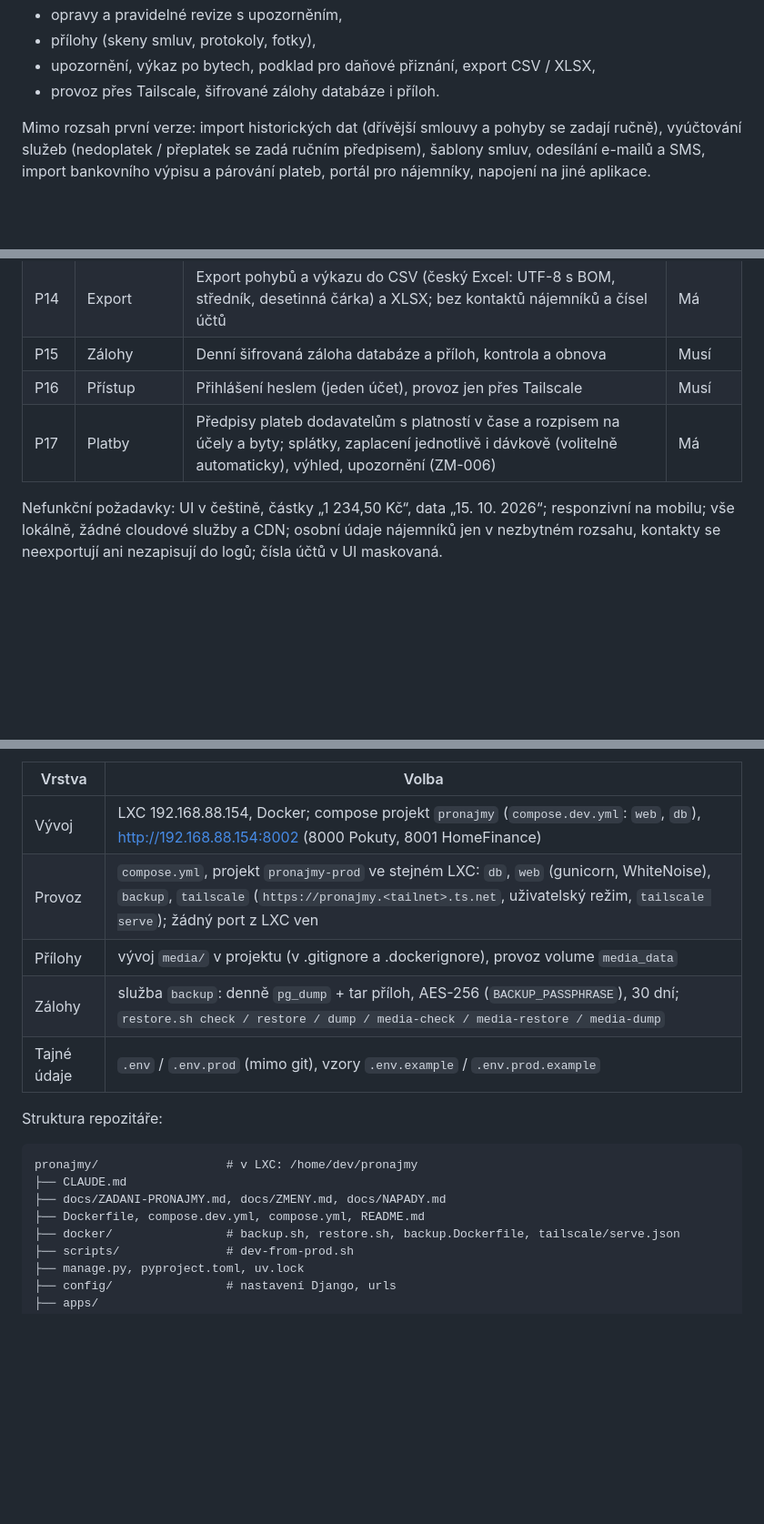
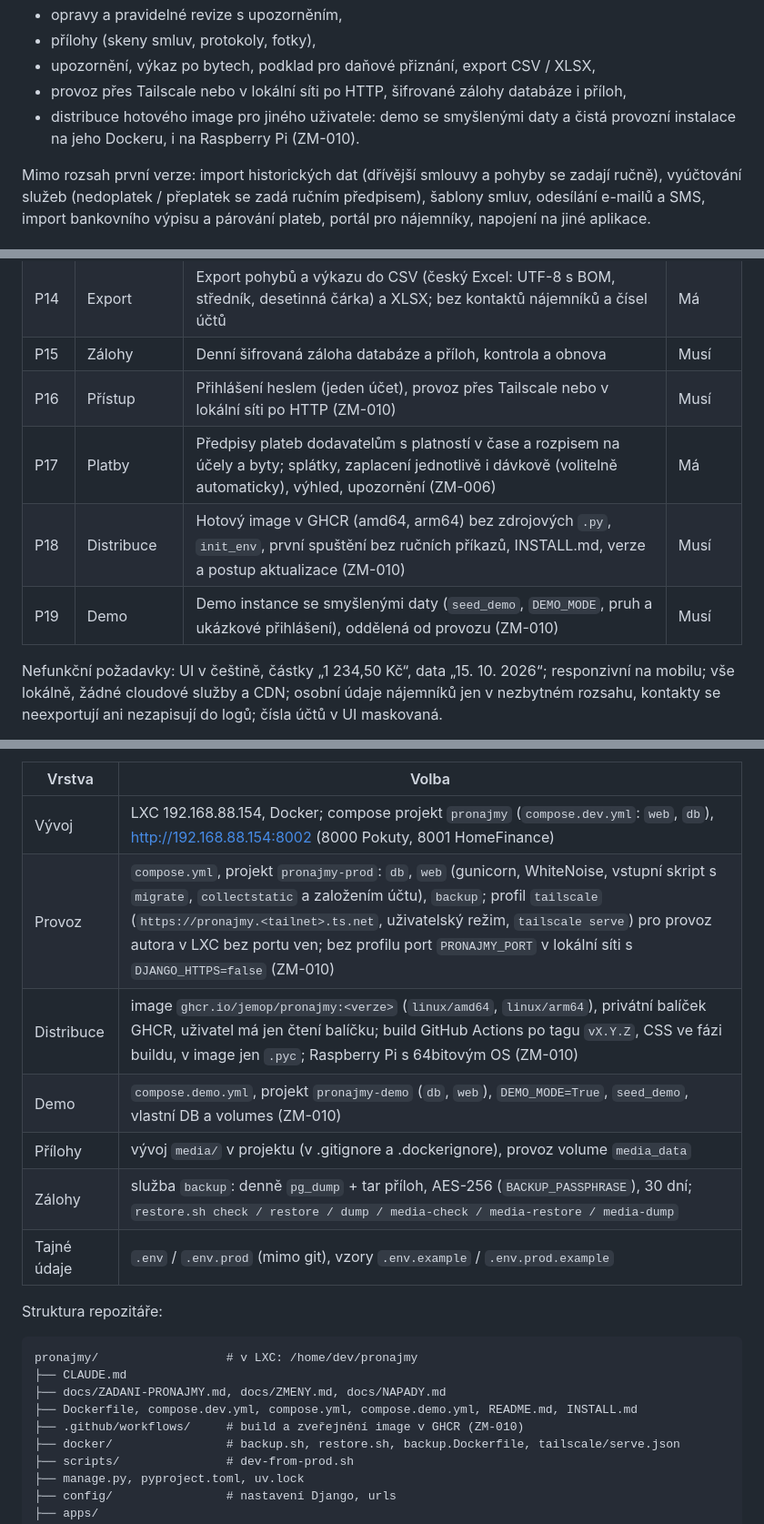
Before and after one commit to jemoP/pronajmy, a Markdown page: docs/ZADANI-PRONAJMY.md, 3 parts joined by grey strips. Shown at 91% size. Rendered like a GitHub page; blank space fills up the shorter version.

Commit message:
docs: ZM-010 approved – distribution via GHCR image, demo and LAN production install
Co-Authored-By: Claude Opus 5.5 <noreply@anthropic.com>

```diff
--- a/docs/ZADANI-PRONAJMY.md
+++ b/docs/ZADANI-PRONAJMY.md
@@ -23,7 +23,9 @@ V rozsahu první verze:
 - opravy a pravidelné revize s upozorněním,
 - přílohy (skeny smluv, protokoly, fotky),
 - upozornění, výkaz po bytech, podklad pro daňové přiznání, export CSV / XLSX,
-- provoz přes Tailscale, šifrované zálohy databáze i příloh.
+- provoz přes Tailscale nebo v lokální síti po HTTP, šifrované zálohy databáze i příloh,
+- distribuce hotového image pro jiného uživatele: demo se smyšlenými daty a čistá provozní
+  instalace na jeho Dockeru, i na Raspberry Pi (ZM-010).
 
 Mimo rozsah první verze: import historických dat (dřívější smlouvy a pohyby se zadají ručně),
 vyúčtování služeb (nedoplatek / přeplatek se zadá ručním předpisem), šablony smluv, odesílání
@@ -213,8 +215,10 @@ ověření vodoměrů 60.
 | P13 | Přehledy | Podklad pro daňové přiznání (§ 9): příjmy, skutečné výdaje proti paušálu 30 %, nejvýš 600 000 Kč ročně; jen účely s příznakem „počítat do daní“ (bez záloh, vyúčtování a nákladu Služby); upozornění, že skutečné výdaje nezahrnují odpisy ani úroky | Má |
 | P14 | Export | Export pohybů a výkazu do CSV (český Excel: UTF-8 s BOM, středník, desetinná čárka) a XLSX; bez kontaktů nájemníků a čísel účtů | Má |
 | P15 | Zálohy | Denní šifrovaná záloha databáze a příloh, kontrola a obnova | Musí |
-| P16 | Přístup | Přihlášení heslem (jeden účet), provoz jen přes Tailscale | Musí |
+| P16 | Přístup | Přihlášení heslem (jeden účet), provoz přes Tailscale nebo v lokální síti po HTTP (ZM-010) | Musí |
 | P17 | Platby | Předpisy plateb dodavatelům s platností v čase a rozpisem na účely a byty; splátky, zaplacení jednotlivě i dávkově (volitelně automaticky), výhled, upozornění (ZM-006) | Má |
+| P18 | Distribuce | Hotový image v GHCR (amd64, arm64) bez zdrojových `.py`, `init_env`, první spuštění bez ručních příkazů, INSTALL.md, verze a postup aktualizace (ZM-010) | Musí |
+| P19 | Demo | Demo instance se smyšlenými daty (`seed_demo`, `DEMO_MODE`, pruh a ukázkové přihlášení), oddělená od provozu (ZM-010) | Musí |
 
 Nefunkční požadavky: UI v češtině, částky „1 234,50 Kč“, data „15. 10. 2026“; responzivní na
 mobilu; vše lokálně, žádné cloudové služby a CDN; osobní údaje nájemníků jen v nezbytném
@@ -229,7 +233,9 @@ Chart.js, pytest + pytest-django, ruff (ruff format), mypy (strict, django-stubs
 | Vrstva | Volba |
 | --- | --- |
 | Vývoj | LXC 192.168.88.154, Docker; compose projekt `pronajmy` (`compose.dev.yml`: `web`, `db`), http://192.168.88.154:8002 (8000 Pokuty, 8001 HomeFinance) |
-| Provoz | `compose.yml`, projekt `pronajmy-prod` ve stejném LXC: `db`, `web` (gunicorn, WhiteNoise), `backup`, `tailscale` (`https://pronajmy.<tailnet>.ts.net`, uživatelský režim, `tailscale serve`); žádný port z LXC ven |
+| Provoz | `compose.yml`, projekt `pronajmy-prod`: `db`, `web` (gunicorn, WhiteNoise, vstupní skript s `migrate`, `collectstatic` a založením účtu), `backup`; profil `tailscale` (`https://pronajmy.<tailnet>.ts.net`, uživatelský režim, `tailscale serve`) pro provoz autora v LXC bez portu ven; bez profilu port `PRONAJMY_PORT` v lokální síti s `DJANGO_HTTPS=false` (ZM-010) |
+| Distribuce | image `ghcr.io/jemop/pronajmy:<verze>` (`linux/amd64`, `linux/arm64`), privátní balíček GHCR, uživatel má jen čtení balíčku; build GitHub Actions po tagu `vX.Y.Z`, CSS ve fázi buildu, v image jen `.pyc`; Raspberry Pi s 64bitovým OS (ZM-010) |
+| Demo | `compose.demo.yml`, projekt `pronajmy-demo` (`db`, `web`), `DEMO_MODE=True`, `seed_demo`, vlastní DB a volumes (ZM-010) |
 | Přílohy | vývoj `media/` v projektu (v .gitignore a .dockerignore), provoz volume `media_data` |
 | Zálohy | služba `backup`: denně `pg_dump` + tar příloh, AES-256 (`BACKUP_PASSPHRASE`), 30 dní; `restore.sh check / restore / dump / media-check / media-restore / media-dump` |
 | Tajné údaje | `.env` / `.env.prod` (mimo git), vzory `.env.example` / `.env.prod.example` |
@@ -240,7 +246,8 @@ Struktura repozitáře:
 pronajmy/                  # v LXC: /home/dev/pronajmy
 ├── CLAUDE.md
 ├── docs/ZADANI-PRONAJMY.md, docs/ZMENY.md, docs/NAPADY.md
-├── Dockerfile, compose.dev.yml, compose.yml, README.md
+├── Dockerfile, compose.dev.yml, compose.yml, compose.demo.yml, README.md, INSTALL.md
+├── .github/workflows/     # build a zveřejnění image v GHCR (ZM-010)
 ├── docker/                # backup.sh, restore.sh, backup.Dockerfile, tailscale/serve.json
 ├── scripts/               # dev-from-prod.sh
 ├── manage.py, pyproject.toml, uv.lock
```
Also changed, not shown: other parts of docs/ZADANI-PRONAJMY.md (+4 -2 lines), docs/NAPADY.md (+2 -1 lines), docs/ZMENY.md (+14 -0 lines).
